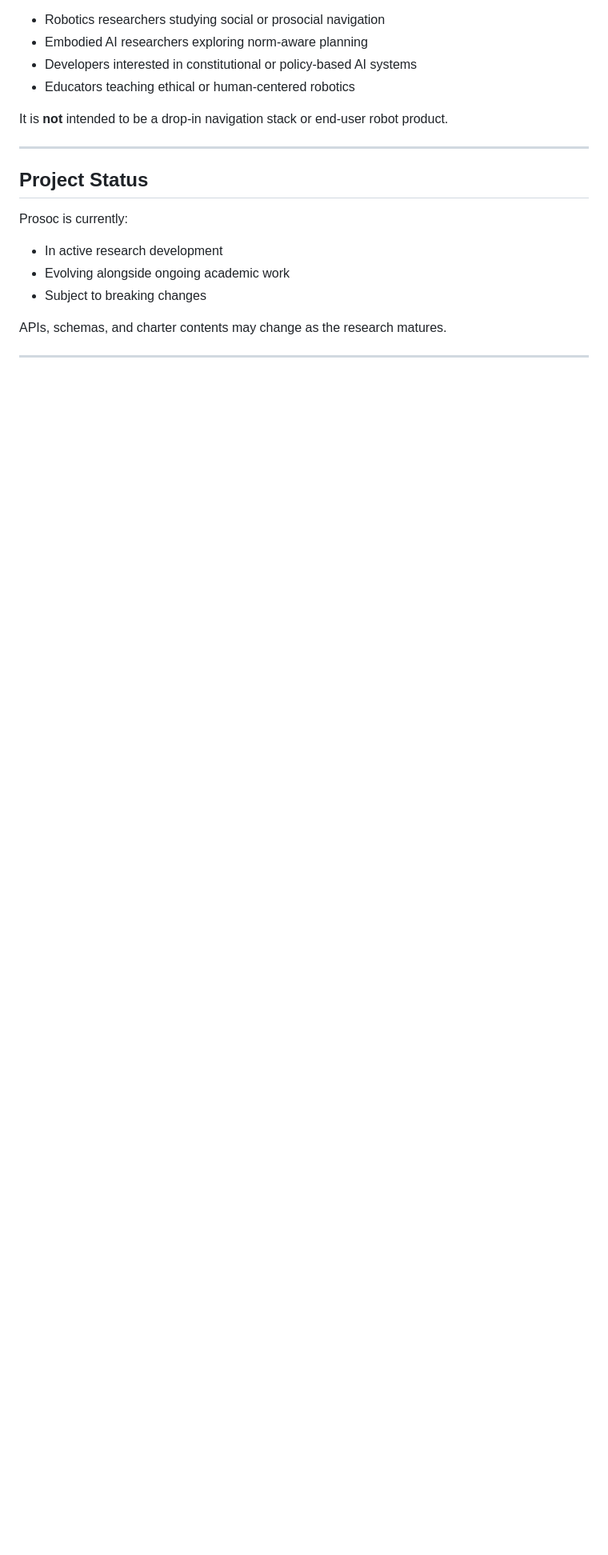
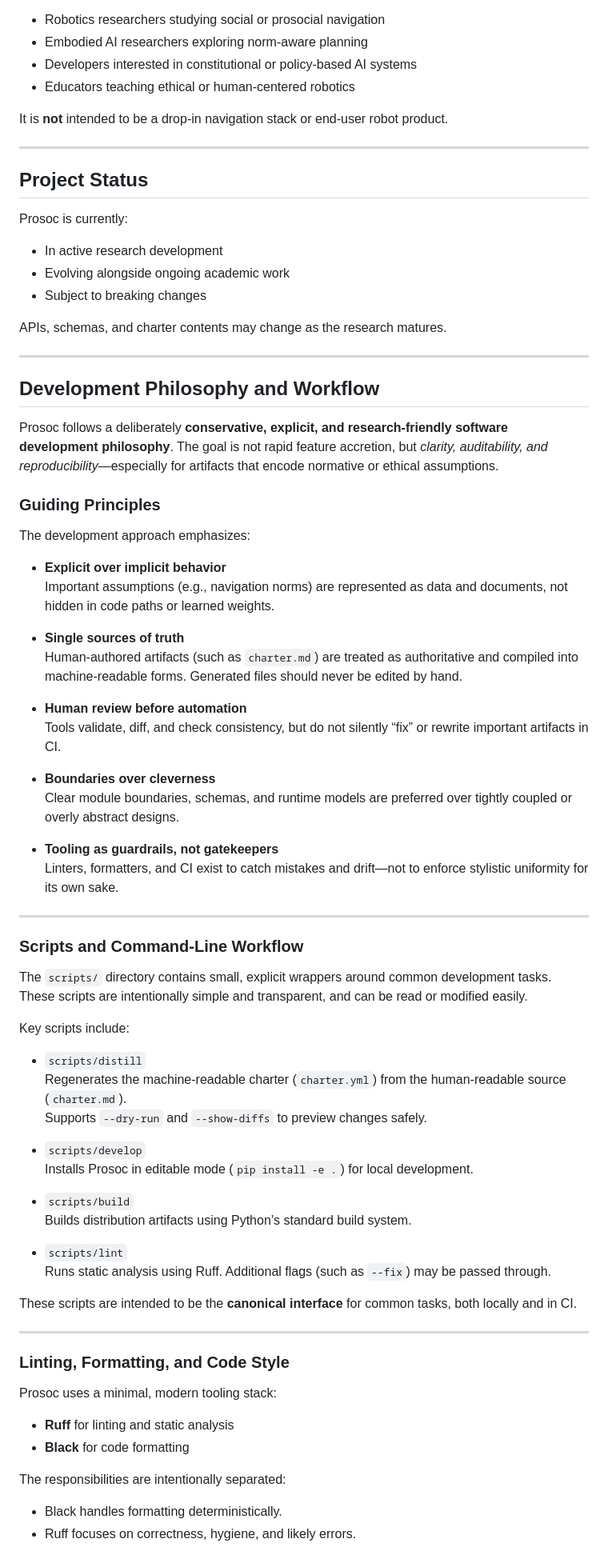
Before and after one commit to xenotaur/prosoc, a Markdown page: README.md, the part around one of its changes. Shown at 80% size. Rendered like a GitHub page; blank space fills up the shorter version.

Commit message:
Update README.md with autogenerated dev practice section.

```diff
--- a/README.md
+++ b/README.md
@@ -188,4 +188,66 @@ Prosoc is currently:
 
 APIs, schemas, and charter contents may change as the research matures.
 
+
 ---
+
+## Development Philosophy and Workflow
+
+Prosoc follows a deliberately **conservative, explicit, and research-friendly software development philosophy**. The goal is not rapid feature accretion, but *clarity, auditability, and reproducibility*—especially for artifacts that encode normative or ethical assumptions.
+
+### Guiding Principles
+
+The development approach emphasizes:
+
+* **Explicit over implicit behavior**
+  Important assumptions (e.g., navigation norms) are represented as data and documents, not hidden in code paths or learned weights.
+
+* **Single sources of truth**
+  Human-authored artifacts (such as `charter.md`) are treated as authoritative and compiled into machine-readable forms. Generated files should never be edited by hand.
+
+* **Human review before automation**
+  Tools validate, diff, and check consistency, but do not silently “fix” or rewrite important artifacts in CI.
+
+* **Boundaries over cleverness**
+  Clear module boundaries, schemas, and runtime models are preferred over tightly coupled or overly abstract designs.
+
+* **Tooling as guardrails, not gatekeepers**
+  Linters, formatters, and CI exist to catch mistakes and drift—not to enforce stylistic uniformity for its own sake.
+
+---
+
+### Scripts and Command-Line Workflow
+
+The `scripts/` directory contains small, explicit wrappers around common development tasks. These scripts are intentionally simple and transparent, and can be read or modified easily.
+
+Key scripts include:
+
+* `scripts/distill`
+  Regenerates the machine-readable charter (`charter.yml`) from the human-readable source (`charter.md`).
+  Supports `--dry-run` and `--show-diffs` to preview changes safely.
+
+* `scripts/develop`
+  Installs Prosoc in editable mode (`pip install -e .`) for local development.
+
+* `scripts/build`
+  Builds distribution artifacts using Python’s standard build system.
+
+* `scripts/lint`
+  Runs static analysis using Ruff. Additional flags (such as `--fix`) may be passed through.
+
+These scripts are intended to be the **canonical interface** for common tasks, both locally and in CI.
+
+---
+
+### Linting, Formatting, and Code Style
+
+Prosoc uses a minimal, modern tooling stack:
+
+* **Ruff** for linting and static analysis
+* **Black** for code formatting
+
+The responsibilities are intentionally separated:
+
+* Black handles formatting deterministically.
+* Ruff focuses on correctness, hygiene, and likely errors.
+
```
Also changed, not shown: other parts of README.md (+41 -0 lines).
